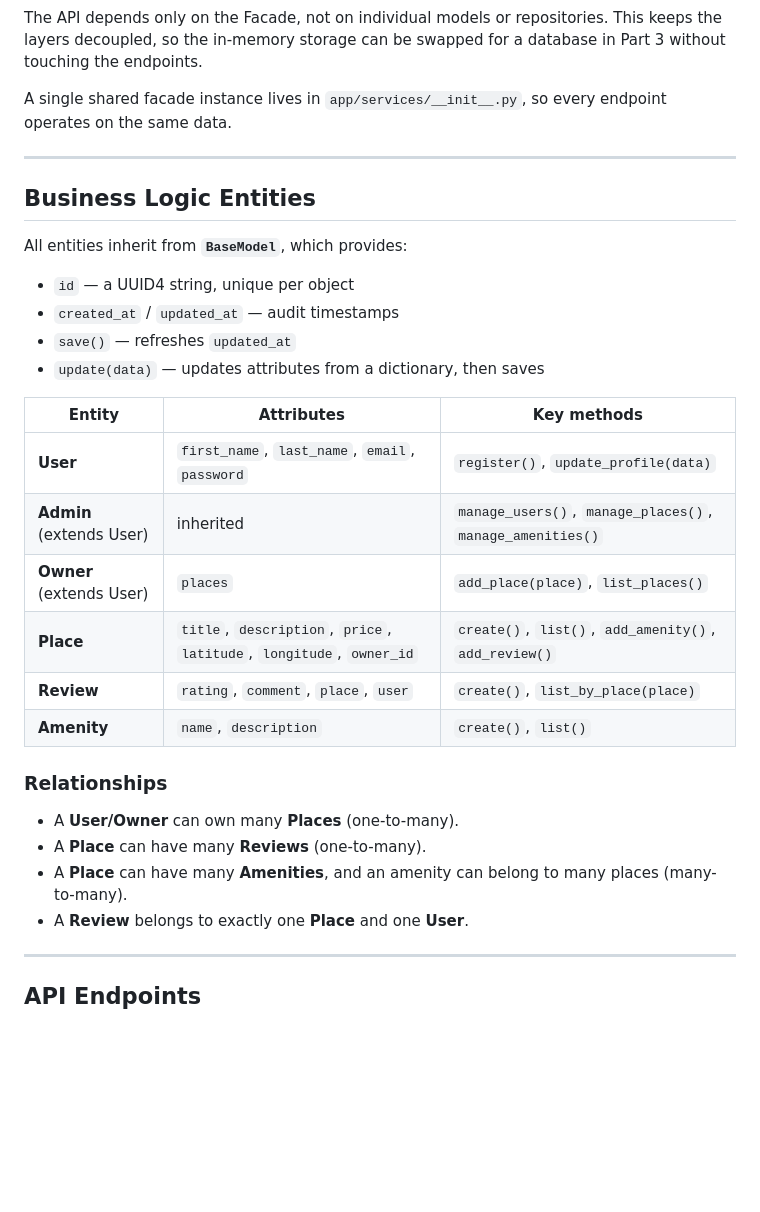
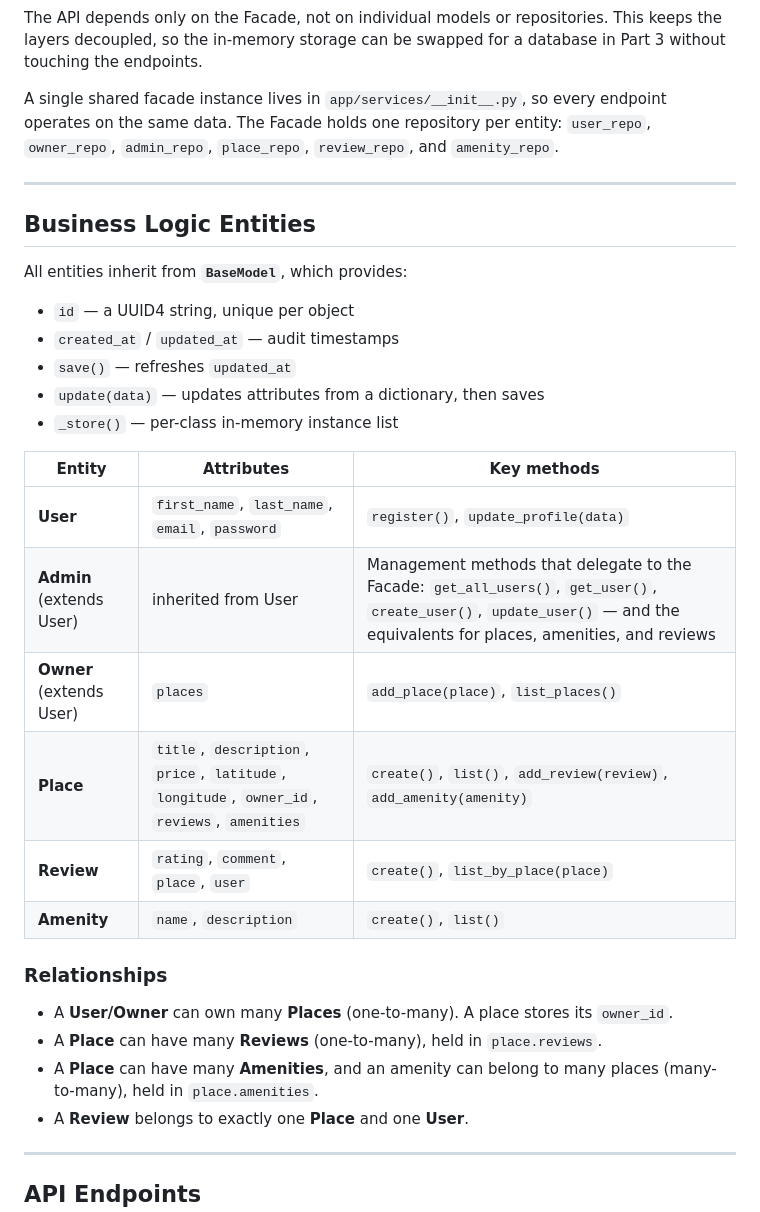
Before and after one commit to shahd-v/holbertonschool-hbnb, a Markdown page: part2/README.md, the part around one of its changes. Rendered like a GitHub page; blank space fills up the shorter version.

```diff
--- a/part2/README.md
+++ b/part2/README.md
@@ -88,7 +88,9 @@ This keeps the layers decoupled, so the in-memory storage can be swapped for a
 database in Part 3 without touching the endpoints.
 
 A single shared facade instance lives in `app/services/__init__.py`, so every
-endpoint operates on the same data.
+endpoint operates on the same data. The Facade holds one repository per entity:
+`user_repo`, `owner_repo`, `admin_repo`, `place_repo`, `review_repo`, and
+`amenity_repo`.
 
 ---
 
@@ -100,22 +102,24 @@ All entities inherit from **`BaseModel`**, which provides:
 - `created_at` / `updated_at` — audit timestamps
 - `save()` — refreshes `updated_at`
 - `update(data)` — updates attributes from a dictionary, then saves
+- `_store()` — per-class in-memory instance list
 
 | Entity | Attributes | Key methods |
 |--------|------------|-------------|
 | **User** | `first_name`, `last_name`, `email`, `password` | `register()`, `update_profile(data)` |
-| **Admin** (extends User) | inherited | `manage_users()`, `manage_places()`, `manage_amenities()` |
+| **Admin** (extends User) | inherited from User | Management methods that delegate to the Facade: `get_all_users()`, `get_user()`, `create_user()`, `update_user()` — and the equivalents for places, amenities, and reviews |
 | **Owner** (extends User) | `places` | `add_place(place)`, `list_places()` |
-| **Place** | `title`, `description`, `price`, `latitude`, `longitude`, `owner_id` | `create()`, `list()`, `add_amenity()`, `add_review()` |
+| **Place** | `title`, `description`, `price`, `latitude`, `longitude`, `owner_id`, `reviews`, `amenities` | `create()`, `list()`, `add_review(review)`, `add_amenity(amenity)` |
 | **Review** | `rating`, `comment`, `place`, `user` | `create()`, `list_by_place(place)` |
 | **Amenity** | `name`, `description` | `create()`, `list()` |
 
 ### Relationships
 
-- A **User/Owner** can own many **Places** (one-to-many).
-- A **Place** can have many **Reviews** (one-to-many).
+- A **User/Owner** can own many **Places** (one-to-many). A place stores its
+  `owner_id`.
+- A **Place** can have many **Reviews** (one-to-many), held in `place.reviews`.
 - A **Place** can have many **Amenities**, and an amenity can belong to many
-  places (many-to-many).
+  places (many-to-many), held in `place.amenities`.
 - A **Review** belongs to exactly one **Place** and one **User**.
 
 ---
```
Also changed, not shown: other parts of part2/README.md (+24 -23 lines).
